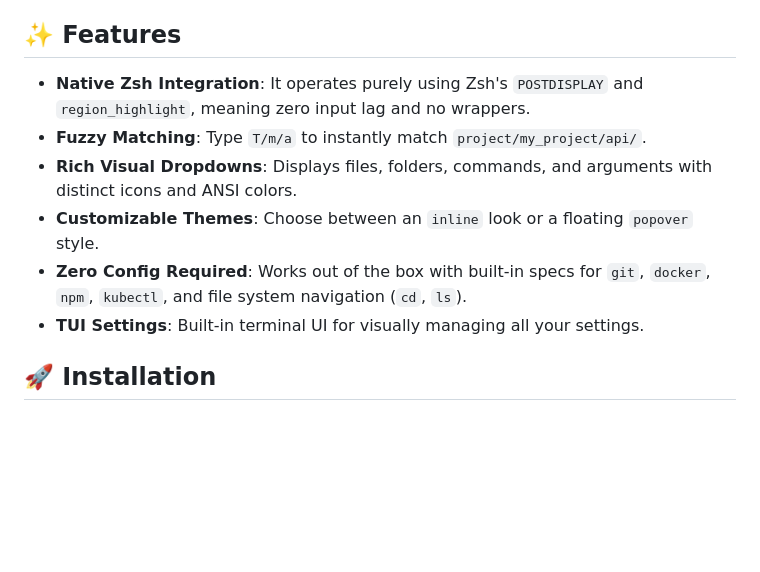
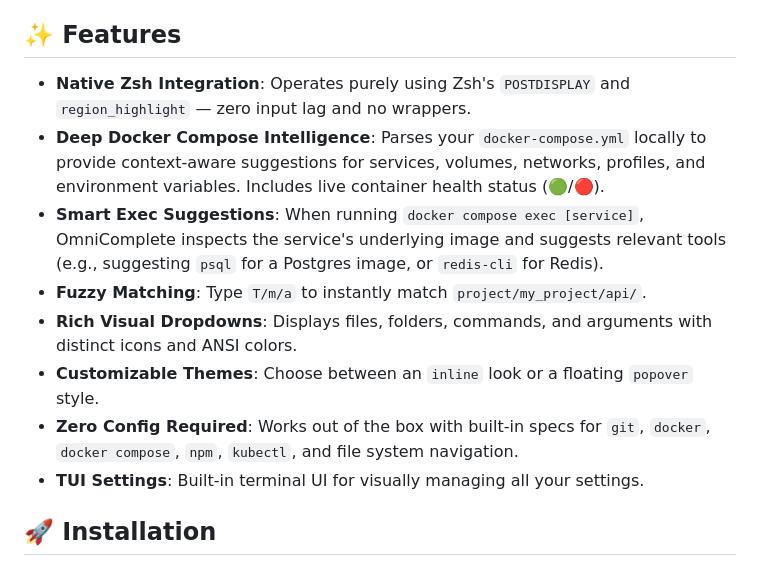
Before and after one commit to lirimkrosa/omnicomplete, a Markdown page: README.md, the part around the change. Drawn GitHub-style; blank space fills up the shorter version.

Commit message:
docs: update README with Docker Compose features

```diff
--- a/README.md
+++ b/README.md
@@ -8,11 +8,13 @@ OmniComplete is a native autocomplete system for your shell. It brings the rich,
 
 ## ✨ Features
 
-- **Native Zsh Integration**: It operates purely using Zsh's `POSTDISPLAY` and `region_highlight`, meaning zero input lag and no wrappers.
+- **Native Zsh Integration**: Operates purely using Zsh's `POSTDISPLAY` and `region_highlight` — zero input lag and no wrappers.
+- **Deep Docker Compose Intelligence**: Parses your `docker-compose.yml` locally to provide context-aware suggestions for services, volumes, networks, profiles, and environment variables. Includes live container health status (🟢/🔴).
+- **Smart Exec Suggestions**: When running `docker compose exec [service]`, OmniComplete inspects the service's underlying image and suggests relevant tools (e.g., suggesting `psql` for a Postgres image, or `redis-cli` for Redis).
 - **Fuzzy Matching**: Type `T/m/a` to instantly match `project/my_project/api/`.
 - **Rich Visual Dropdowns**: Displays files, folders, commands, and arguments with distinct icons and ANSI colors.
 - **Customizable Themes**: Choose between an `inline` look or a floating `popover` style.
-- **Zero Config Required**: Works out of the box with built-in specs for `git`, `docker`, `npm`, `kubectl`, and file system navigation (`cd`, `ls`).
+- **Zero Config Required**: Works out of the box with built-in specs for `git`, `docker`, `docker compose`, `npm`, `kubectl`, and file system navigation.
 - **TUI Settings**: Built-in terminal UI for visually managing all your settings.
 
 ## 🚀 Installation
```
